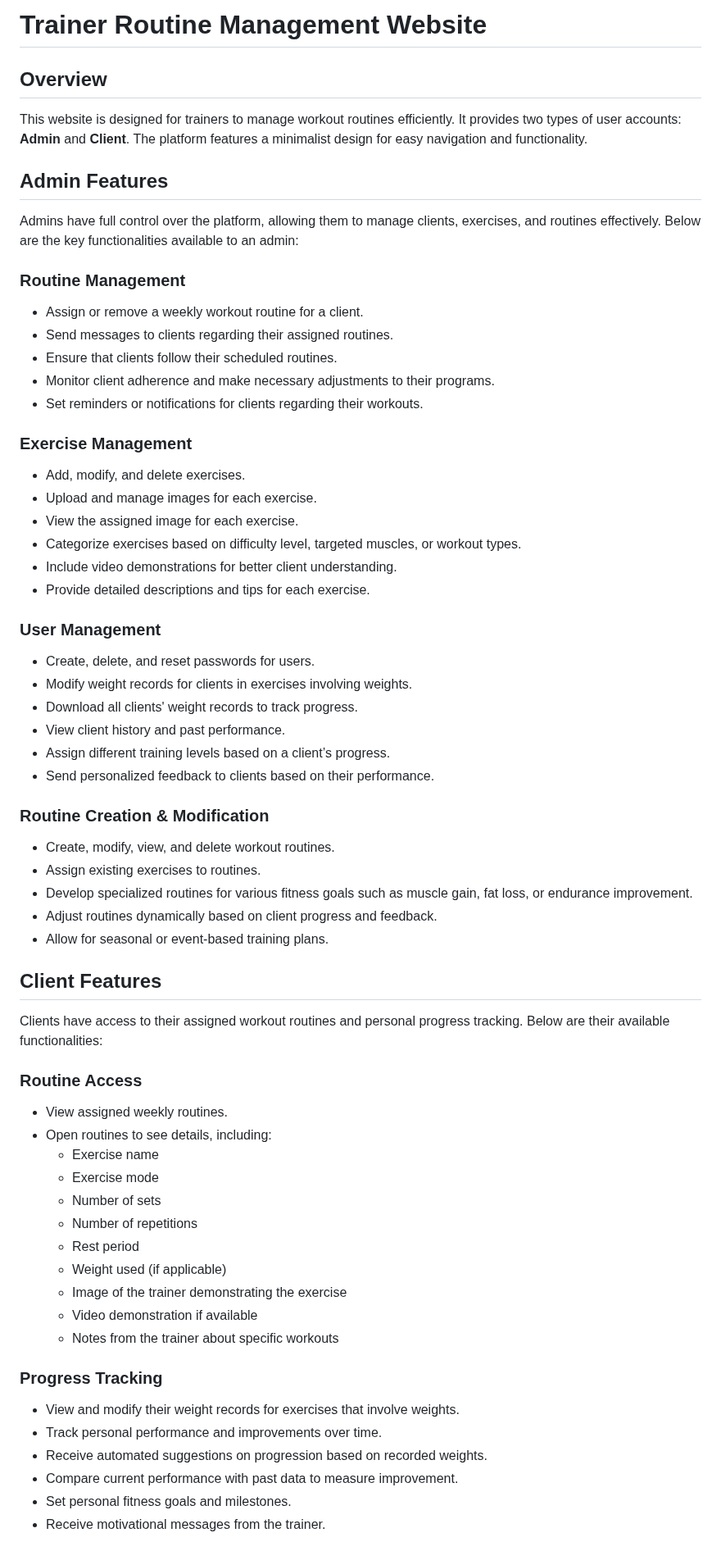
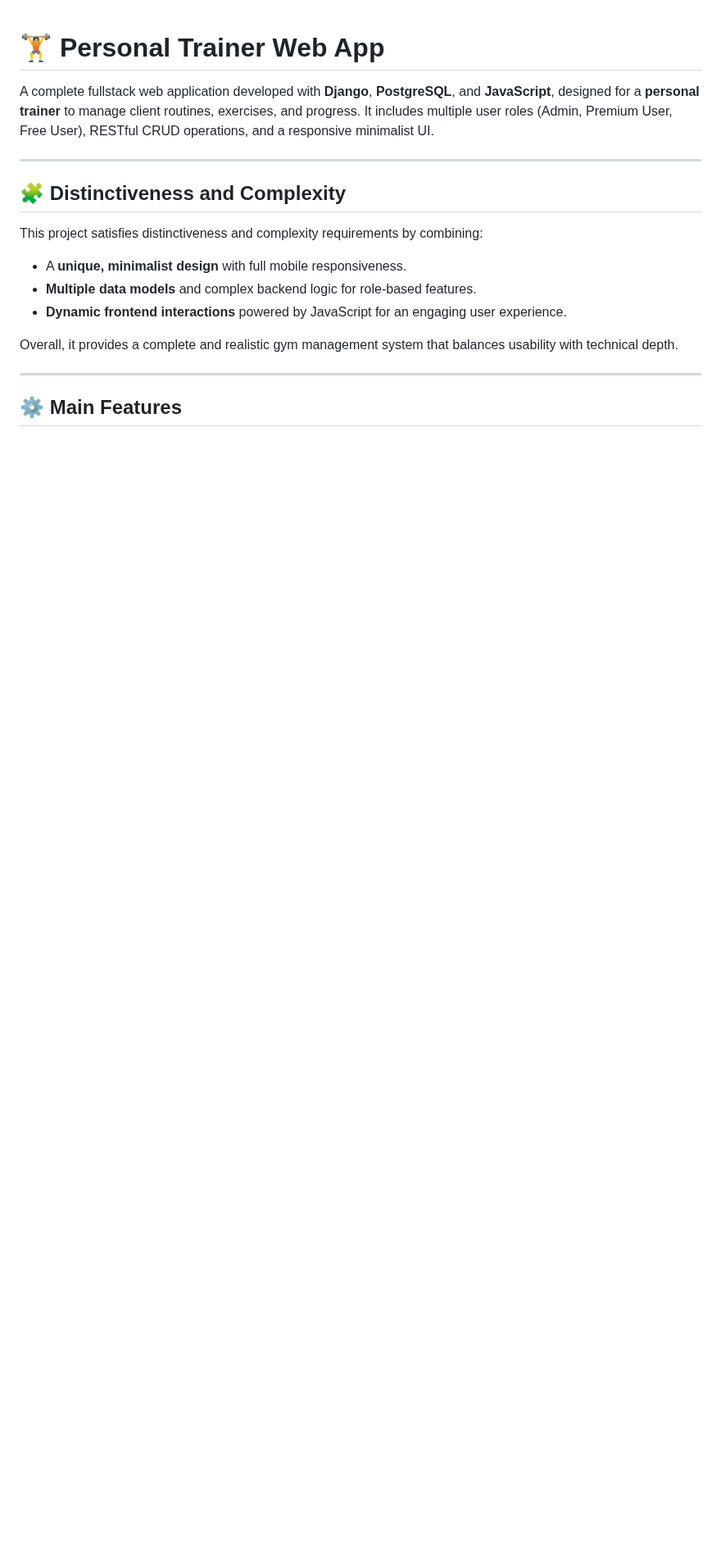
Before and after one commit to AgustinPalopoli/Personal-Training-System, a Markdown page: README.md, the part around one of its changes. Shown at 82% size. GitHub-like rendering; blank space fills up the shorter version.

Commit message:
Revise README for personal trainer web app
Updated README to enhance clarity and detail about the personal trainer web app features, user roles, and technical setup.

```diff
--- a/README.md
+++ b/README.md
@@ -1,62 +1,22 @@
-# Trainer Routine Management Website
 
-## Overview
-This website is designed for trainers to manage workout routines efficiently. It provides two types of user accounts: **Admin** and **Client**. The platform features a minimalist design for easy navigation and functionality.
+# 🏋️ Personal Trainer Web App
 
-## Admin Features
-Admins have full control over the platform, allowing them to manage clients, exercises, and routines effectively. Below are the key functionalities available to an admin:
+A complete fullstack web application developed with **Django**, **PostgreSQL**, and **JavaScript**, designed for a **personal trainer** to manage client routines, exercises, and progress.
+It includes multiple user roles (Admin, Premium User, Free User), RESTful CRUD operations, and a responsive minimalist UI.
 
-### Routine Management
-- Assign or remove a weekly workout routine for a client.
-- Send messages to clients regarding their assigned routines.
-- Ensure that clients follow their scheduled routines.
-- Monitor client adherence and make necessary adjustments to their programs.
-- Set reminders or notifications for clients regarding their workouts.
+---
 
-### Exercise Management
-- Add, modify, and delete exercises.
-- Upload and manage images for each exercise.
-- View the assigned image for each exercise.
-- Categorize exercises based on difficulty level, targeted muscles, or workout types.
-- Include video demonstrations for better client understanding.
-- Provide detailed descriptions and tips for each exercise.
+## 🧩 Distinctiveness and Complexity
 
-### User Management
-- Create, delete, and reset passwords for users.
-- Modify weight records for clients in exercises involving weights.
-- Download all clients' weight records to track progress.
-- View client history and past performance.
-- Assign different training levels based on a client’s progress.
-- Send personalized feedback to clients based on their performance.
+This project satisfies distinctiveness and complexity requirements by combining:
 
-### Routine Creation & Modification
-- Create, modify, view, and delete workout routines.
-- Assign existing exercises to routines.
-- Develop specialized routines for various fitness goals such as muscle gain, fat loss, or endurance improvement.
-- Adjust routines dynamically based on client progress and feedback.
-- Allow for seasonal or event-based training plans.
+* A **unique, minimalist design** with full mobile responsiveness.
+* **Multiple data models** and complex backend logic for role-based features.
+* **Dynamic frontend interactions** powered by JavaScript for an engaging user experience.
 
-## Client Features
-Clients have access to their assigned workout routines and personal progress tracking. Below are their available functionalities:
+Overall, it provides a complete and realistic gym management system that balances usability with technical depth.
 
-### Routine Access
-- View assigned weekly routines.
-- Open routines to see details, including:
-  - Exercise name
-  - Exercise mode
-  - Number of sets
-  - Number of repetitions
-  - Rest period
-  - Weight used (if applicable)
-  - Image of the trainer demonstrating the exercise
-  - Video demonstration if available
-  - Notes from the trainer about specific workouts
+---
 
-### Progress Tracking
-- View and modify their weight records for exercises that involve weights.
-- Track personal performance and improvements over time.
-- Receive automated suggestions on progression based on recorded weights.
-- Compare current performance with past data to measure improvement.
-- Set personal fitness goals and milestones.
-- Receive motivational messages from the trainer.
+## ⚙️ Main Features
 
```
Also changed, not shown: other parts of README.md (+105 -32 lines).
